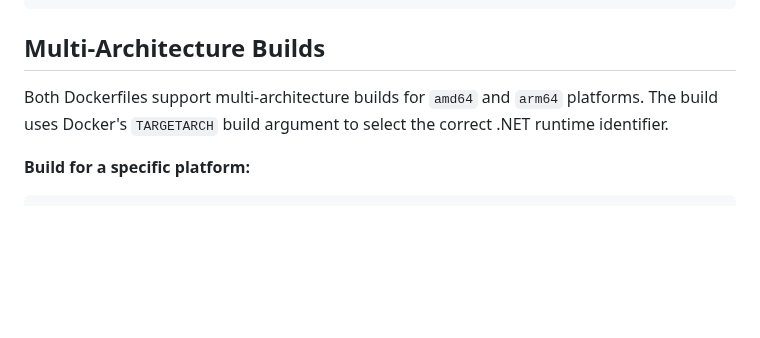
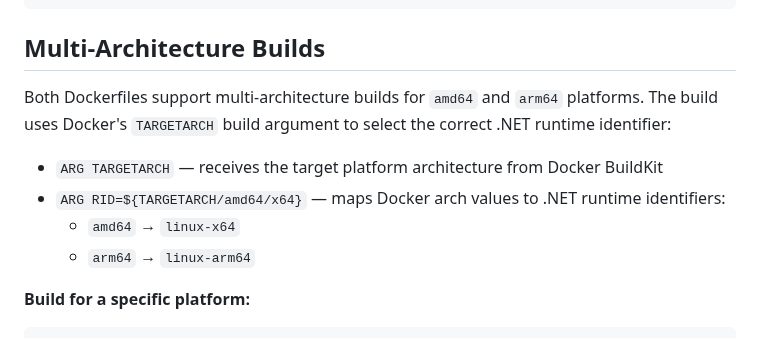
Before and after one commit to robkaandorp/CopilotHive, a Markdown page: docker/README.md, the part around the change. Rendered like a GitHub page; blank space fills up the shorter version.

Commit message:
docs: clarify TARGETARCH to RID mapping in multi-arch documentation

```diff
--- a/docker/README.md
+++ b/docker/README.md
@@ -80,7 +80,12 @@ docker service scale copilothive_worker=8
 
 ## Multi-Architecture Builds
 
-Both Dockerfiles support multi-architecture builds for `amd64` and `arm64` platforms. The build uses Docker's `TARGETARCH` build argument to select the correct .NET runtime identifier.
+Both Dockerfiles support multi-architecture builds for `amd64` and `arm64` platforms. The build uses Docker's `TARGETARCH` build argument to select the correct .NET runtime identifier:
+
+- `ARG TARGETARCH` — receives the target platform architecture from Docker BuildKit
+- `ARG RID=${TARGETARCH/amd64/x64}` — maps Docker arch values to .NET runtime identifiers:
+  - `amd64` → `linux-x64`
+  - `arm64` → `linux-arm64`
 
 **Build for a specific platform:**
 
```
Also changed, not shown: CHANGELOG.md (+1 -1 lines).
